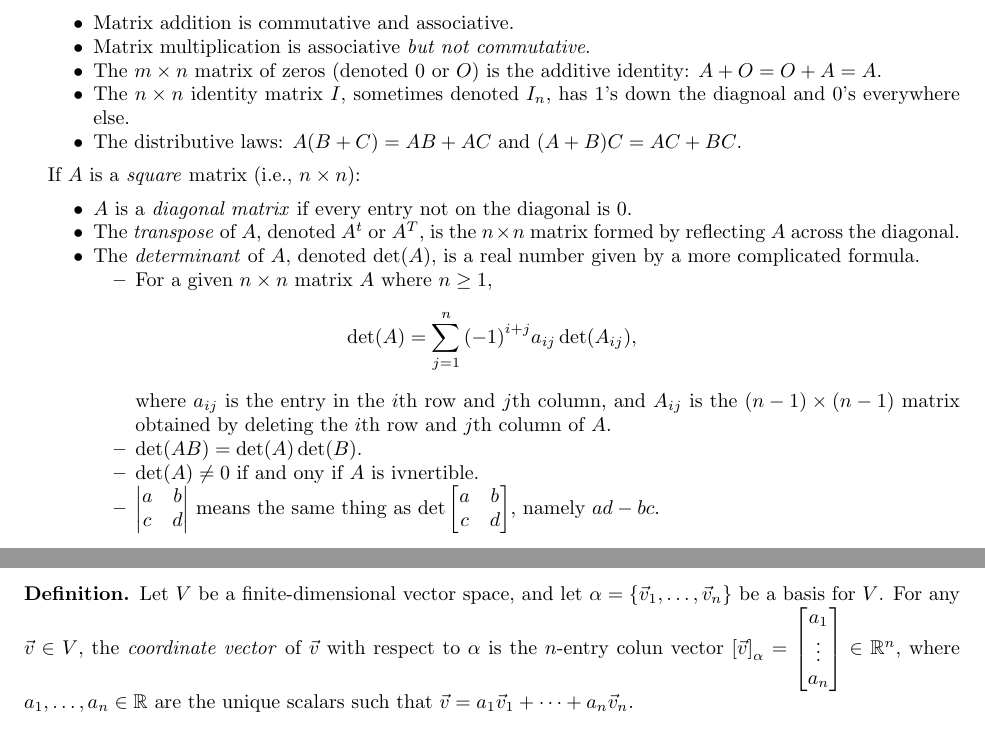
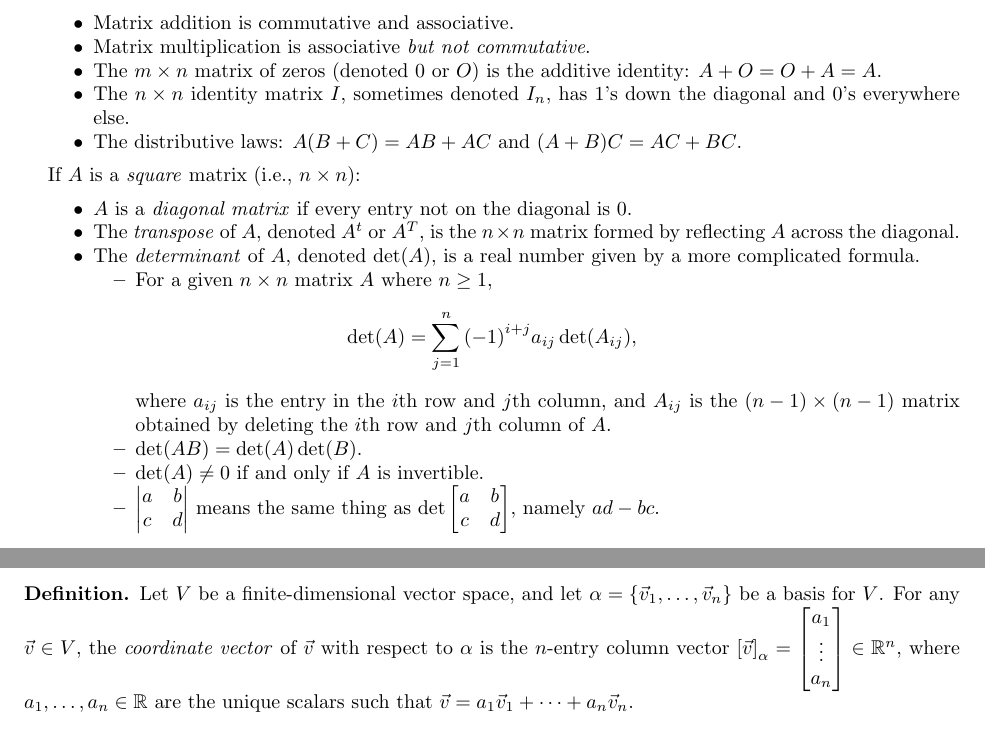
Before and after one commit to alexanderwlee/math-comps-notes, a LaTeX paper (notes.tex, which reads linear.tex): two parts of pages 6 and 7 of 9, joined at a grey line, cut so that both start at the same text. Compiled offline with pdfLaTeX.

Commit message:
Fix typos.

```diff
--- a/linear.tex
+++ b/linear.tex
@@ -295,7 +295,7 @@
 		\item The $m \times n$ matrix of zeros (denoted 0 or $O$) is the additive
 			identity: $A + O = O + A = A$.
 		\item The $n \times n$ identity matrix $I$, sometimes denoted $I_n$, has 1's
-			down the diagnoal and 0's everywhere else.
+			down the diagonal and 0's everywhere else.
 		\item The distributive laws: $A(B + C) = AB + AC$ and $(A + B)C = AC + BC$.
 	\end{itemize}
 
@@ -316,7 +316,7 @@
 					$A_{ij}$ is the $(n - 1) \times (n -1)$ matrix obtained by deleting
 					the $i$th row and $j$th column of $A$.
 				\item $\det(AB) = \det(A) \det(B)$.
-				\item $\det(A) \neq 0$ if and ony if $A$ is ivnertible.
+				\item $\det(A) \neq 0$ if and only if $A$ is invertible.
 				\item $
 					\begin{vmatrix}
 						a & b \\
@@ -368,7 +368,7 @@
 	Let $V$ be a finite-dimensional vector space, and let $\alpha = \{\vec{v}_1,
 	\dots, \vec{v}_n\}$ be a basis for $V$. For any $\vec{v} \in V$, the
 	\emph{coordinate vector} of $\vec{v}$ with respect to $\alpha$ is the
-	$n$-entry colun vector ${[\vec{v}]}_\alpha =
+	$n$-entry column vector ${[\vec{v}]}_\alpha =
 	\begin{bmatrix}
 		a_1 \\
 		\vdots \\
```
Also changed, not shown: notes.pdf.
